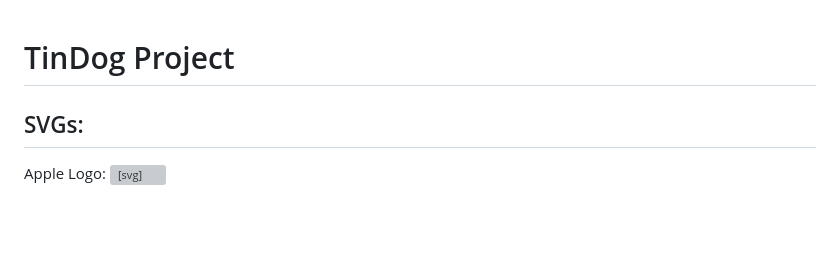
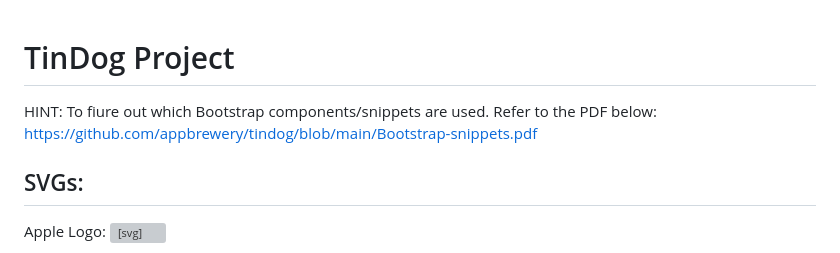
Before and after one commit to asmarfattahova1/TinDog, a Markdown page: README.md, the part around the change. Rendered like a GitHub page; blank space fills up the shorter version; grey boxes are pictures that could not be loaded.

```diff
--- a/README.md
+++ b/README.md
@@ -1,5 +1,7 @@
 # TinDog Project
 
+HINT: To fiure out which Bootstrap components/snippets are used. Refer to the PDF below:
+https://github.com/appbrewery/tindog/blob/main/Bootstrap-snippets.pdf
 
 ## SVGs:
 
```
